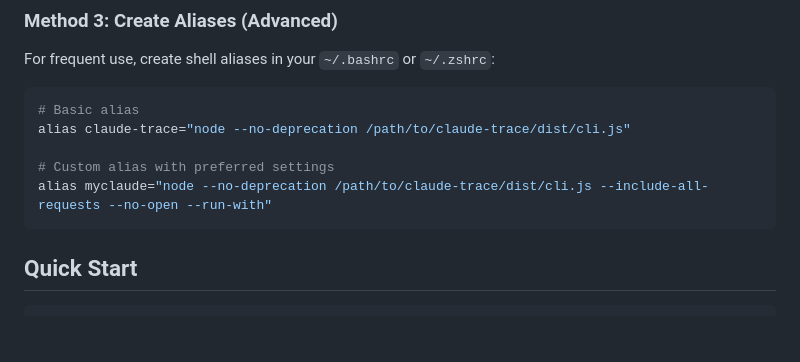
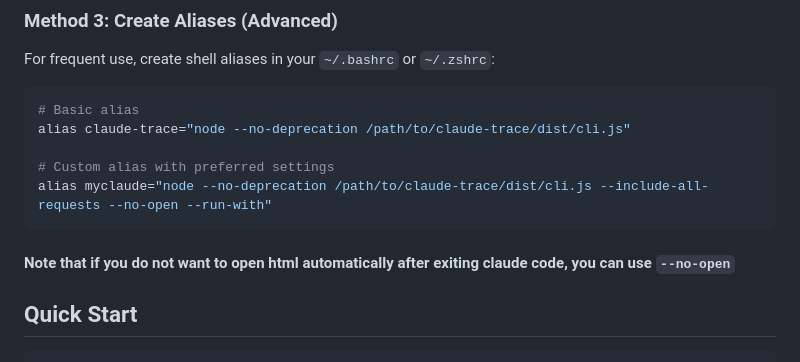
Before and after one commit to zkcpku/claude-trace-dev, a Markdown page: apps/claude-trace/README.md, the part around the change. Rendered like a GitHub page; blank space fills up the shorter version.

````diff
--- a/apps/claude-trace/README.md
+++ b/apps/claude-trace/README.md
@@ -28,6 +28,7 @@ alias claude-trace="node --no-deprecation /path/to/claude-trace/dist/cli.js"
 # Custom alias with preferred settings
 alias myclaude="node --no-deprecation /path/to/claude-trace/dist/cli.js --include-all-requests --no-open --run-with"
 ```
+#### Note that if you do not want to open html automatically after exiting claude code, you can use `--no-open`
 
 ## Quick Start
 
````
